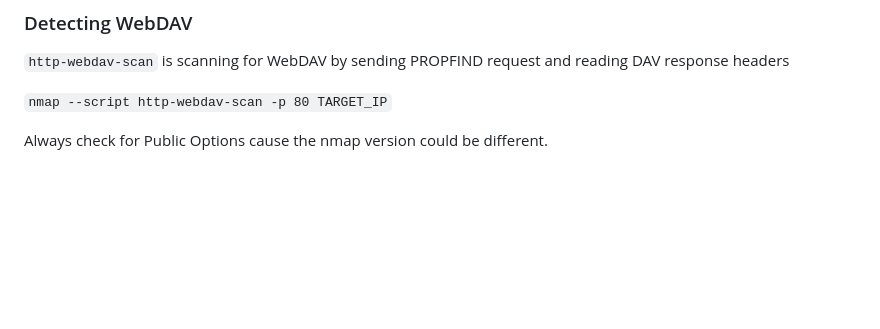
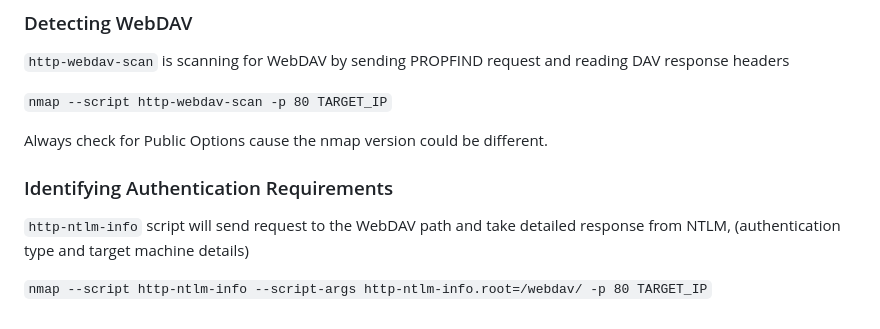
Before and after one commit to JS0ff/cybersecurity_notes, a Markdown page: web_server_attacksII/README.md, the part around the change. GitHub-like rendering; blank space fills up the shorter version.

Commit message:
take notes on identifying auth requirements

```diff
--- a/web_server_attacksII/README.md
+++ b/web_server_attacksII/README.md
@@ -405,3 +405,9 @@ http-methods checking OPTIONS request:
 `nmap --script http-webdav-scan -p 80 TARGET_IP`
 
 Always check for Public Options cause the nmap version could be different.
+
+### Identifying Authentication Requirements
+
+`http-ntlm-info` script will send request to the WebDAV path and take detailed response from NTLM, (authentication type and target machine details)
+
+`nmap --script http-ntlm-info --script-args http-ntlm-info.root=/webdav/ -p 80 TARGET_IP`
```
